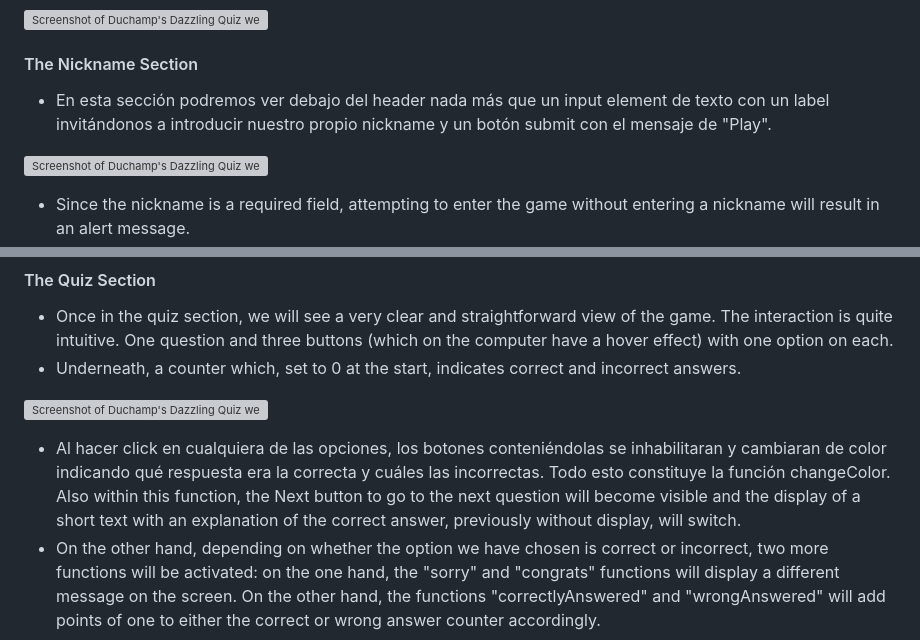
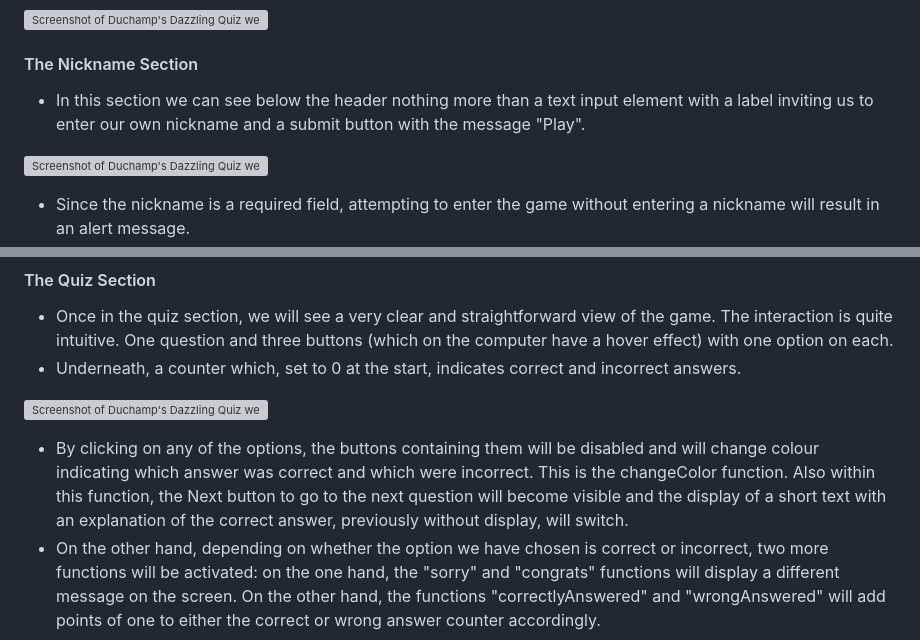
Before and after one commit to Franaim/duchamp-quiz, a Markdown page: README.md, 2 parts joined by grey strips. Drawn GitHub-style; grey boxes are pictures that could not be loaded.

Commit message:
New changes on Readme file Navigation section

```diff
--- a/README.md
+++ b/README.md
@@ -33,7 +33,7 @@ The user flows through the content in the following way:
 
 #### The Nickname Section
 
-- En esta sección podremos ver debajo del header nada más que un input element de texto con un label invitándonos a introducir nuestro propio nickname y un botón submit con el mensaje de "Play".
+- In this section we can see below the header nothing more than a text input element with a label inviting us to enter our own nickname and a submit button with the message "Play".
 
 ![Screenshot of Duchamp's Dazzling Quiz website's nickname section with alert](https://iili.io/J9XBWss.jpg)
 
@@ -52,7 +52,7 @@ The user flows through the content in the following way:
 
 ![Screenshot of Duchamp's Dazzling Quiz website's quiz section after selecting an answer](https://iili.io/J9XBe72.jpg)
 
-- Al hacer click en cualquiera de las opciones, los botones conteniéndolas se inhabilitaran y cambiaran de color indicando qué respuesta era la correcta y cuáles las incorrectas. Todo esto constituye la función changeColor. Also within this function, the Next button to go to the next question will become visible and the display of a short text with an explanation of the correct answer, previously without display, will switch.
+- By clicking on any of the options, the buttons containing them will be disabled and will change colour indicating which answer was correct and which were incorrect. This is the changeColor function. Also within this function, the Next button to go to the next question will become visible and the display of a short text with an explanation of the correct answer, previously without display, will switch.
 - On the other hand, depending on whether the option we have chosen is correct or incorrect, two more functions will be activated: on the one hand, the "sorry" and "congrats" functions will display a different message on the screen. On the other hand, the functions "correctlyAnswered" and "wrongAnswered" will add points of one to either the correct or wrong answer counter accordingly.
 
 ![Screenshot of Duchamp's Dazzling Quiz website's counter](https://iili.io/J9XBOdl.jpg)
```
